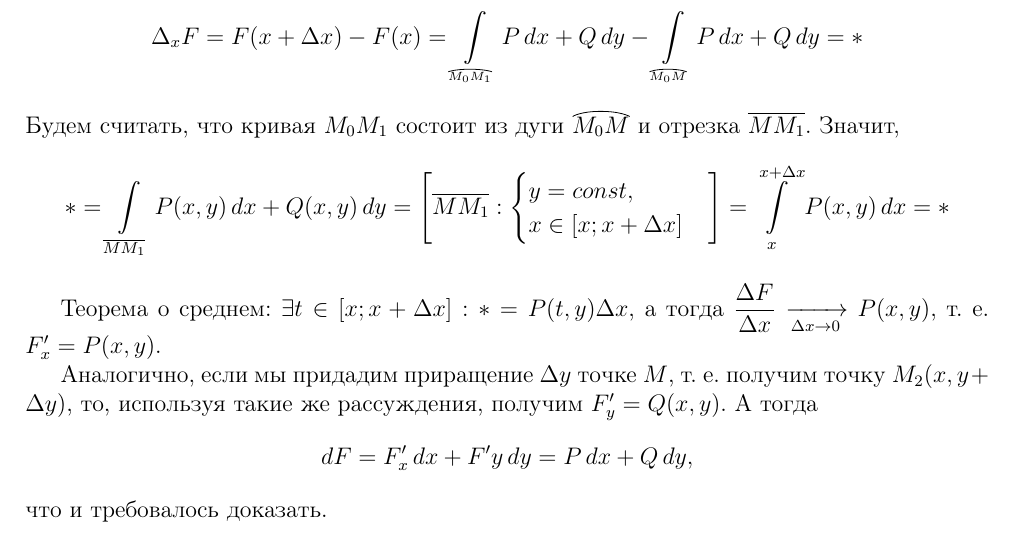
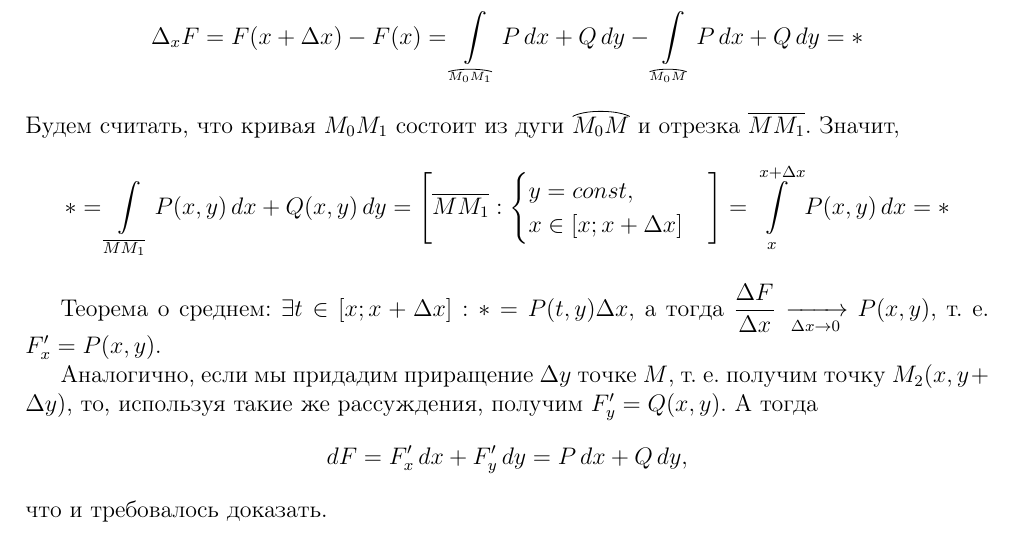
Before and after one commit to alex65536/bulatov-lectures, a LaTeX document (tex/chapter9/lec21.tex): part of page 2 of 5, cut so that both start at the same text. Compiled offline with pdfLaTeX.

Commit message:
Update lec21.tex

```diff
--- a/tex/chapter9/lec21.tex
+++ b/tex/chapter9/lec21.tex
@@ -119,7 +119,7 @@ $\exists t \in [x; x + \Delta x] : * = P(t,y) \Delta x$,
 то, используя такие же рассуждения, получим $F'_y = Q(x,y)$.
 А тогда
 \[
-dF = F'_x \, dx + F'y \, dy  = P \, dx + Q \, dy,
+dF = F'_x \, dx + F'_y \, dy  = P \, dx + Q \, dy,
 \]
 что и требовалось доказать.
 
```
